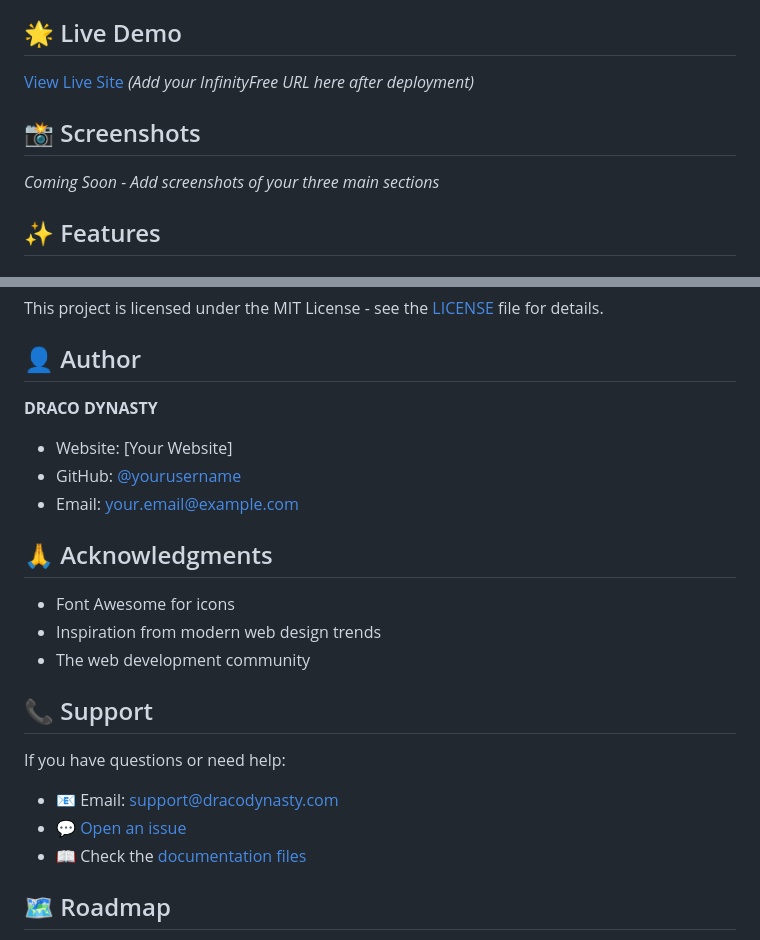
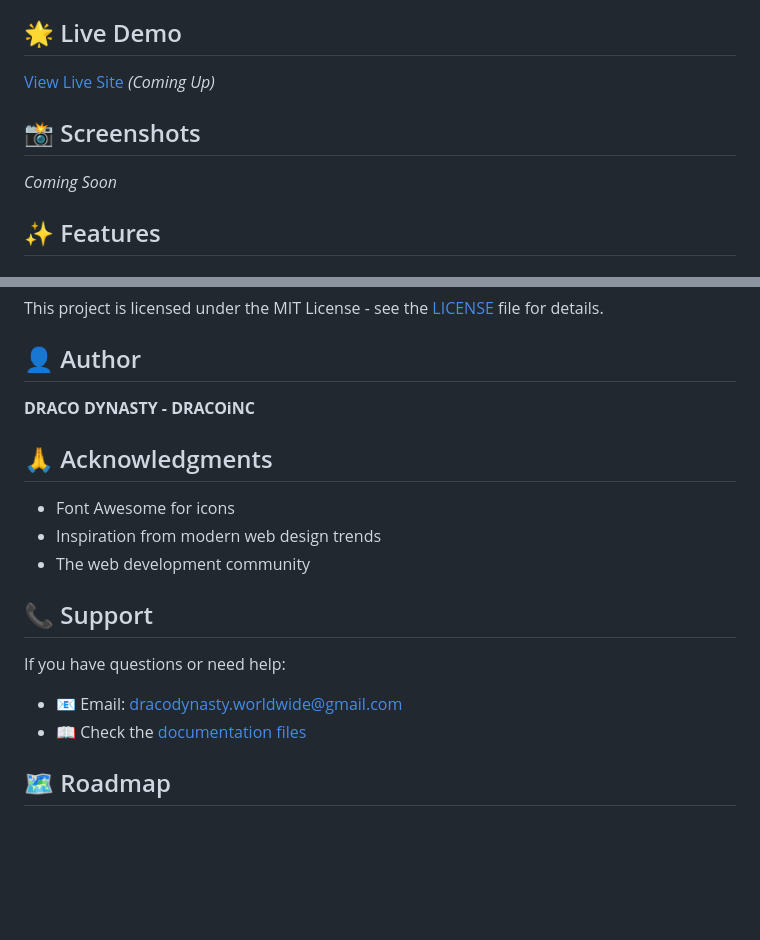
Before and after one commit to LussKyD/DRACO_DYNASTY_1025COUNTDOWN, a Markdown page: README.md, 2 parts joined by grey strips. Rendered like a GitHub page; blank space fills up the shorter version.

```diff
--- a/README.md
+++ b/README.md
@@ -7,11 +7,11 @@ A beautiful, interactive countdown website for DRACO DYNASTY's event day, featur
 
 ## 🌟 Live Demo
 
-[View Live Site](#) *(Add your InfinityFree URL here after deployment)*
+[View Live Site](#) *(Coming Up)*
 
 ## 📸 Screenshots
 
-*Coming Soon - Add screenshots of your three main sections*
+*Coming Soon*
 
 ## ✨ Features
 
@@ -172,10 +130,7 @@ This project is licensed under the MIT License - see the [LICENSE](LICENSE) file
 
 ## 👤 Author
 
-**DRACO DYNASTY**
-- Website: [Your Website]
-- GitHub: [@yourusername](https://github.com/yourusername)
-- Email: your.email@example.com
+**DRACO DYNASTY - DRACOiNC**
 
 ## 🙏 Acknowledgments
 
@@ -186,8 +141,7 @@ This project is licensed under the MIT License - see the [LICENSE](LICENSE) file
 ## 📞 Support
 
 If you have questions or need help:
-- 📧 Email: support@dracodynasty.com
-- 💬 [Open an issue](https://github.com/yourusername/repo-name/issues)
+- 📧 Email: dracodynasty.worldwide@gmail.com
 - 📖 Check the [documentation files](#-documentation)
 
 ## 🗺️ Roadmap
```
Also changed, not shown: other parts of README.md (+1 -43 lines).
